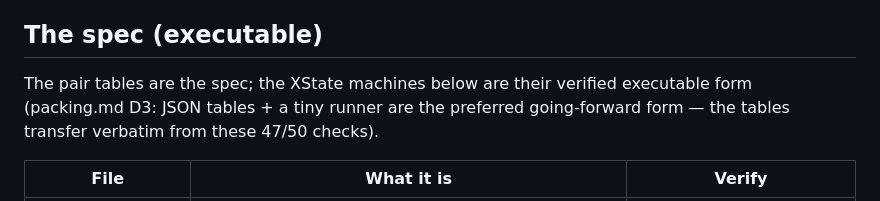
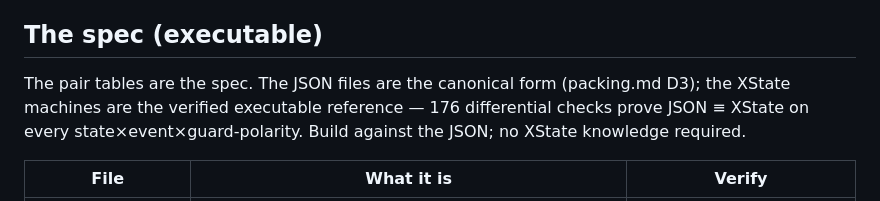
Before and after one commit to devpath56/tira, a Markdown page: README.md, the part around the change. Drawn GitHub-style.

Commit message:
Build plan + README: JSON tables are the canonical spec the fold builds against; XState charts are the verified executable reference

```diff
--- a/README.md
+++ b/README.md
@@ -33,9 +33,10 @@ Nothing is stored as "current" — the fold is authoritative.
 
 ## The spec (executable)
 
-The pair tables are the spec; the XState machines below are their verified executable
-form (packing.md D3: JSON tables + a tiny runner are the preferred going-forward form —
-the tables transfer verbatim from these 47/50 checks).
+The pair tables are the spec. The JSON files are the canonical form (packing.md D3);
+the XState machines are the verified executable reference — 176 differential checks
+prove JSON ≡ XState on every state×event×guard-polarity. Build against the JSON;
+no XState knowledge required.
 
 | File | What it is | Verify |
 |---|---|---|
```
Also changed, not shown: build-plan.md (+9 -6 lines).
